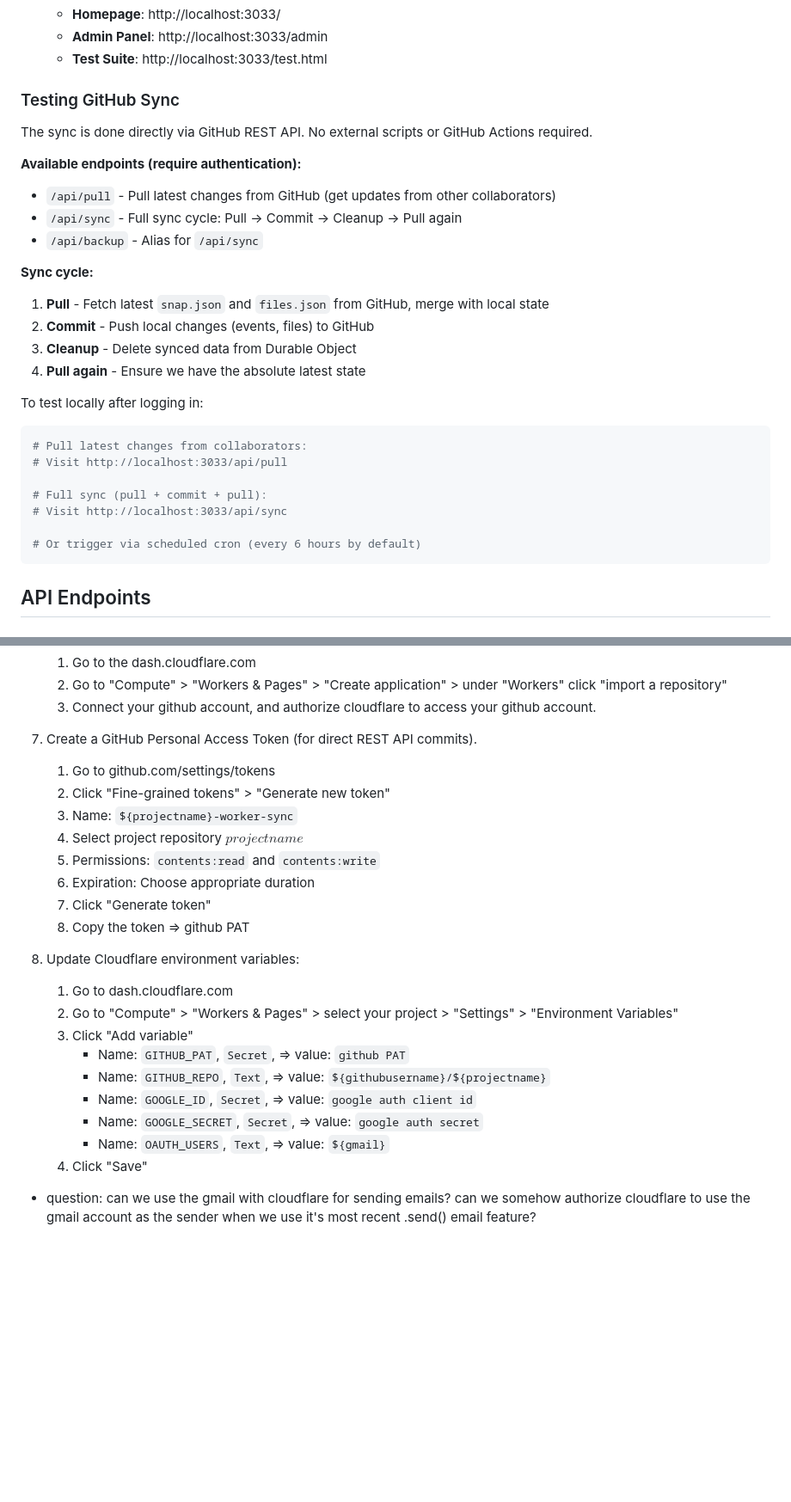
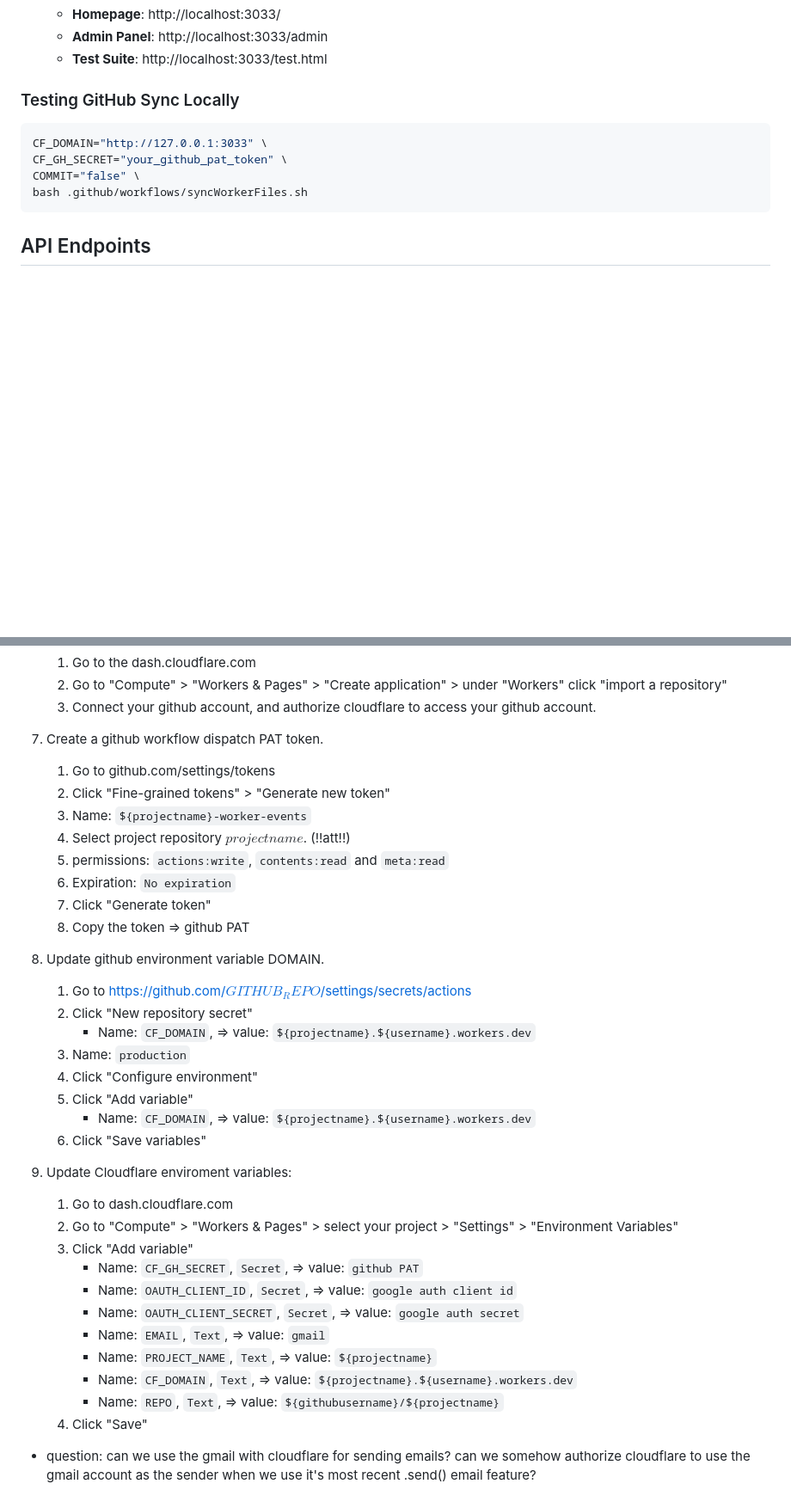
Before and after one commit to lojithv/cms201-test, a Markdown page: README.md, 2 parts joined by grey strips. Shown at 86% size. Rendered like a GitHub page; blank space fills up the shorter version.

Commit message:
revert readme changes

````diff
--- a/README.md
+++ b/README.md
@@ -61,29 +63,12 @@ cms201/
    - **Admin Panel**: http://localhost:3033/admin
    - **Test Suite**: http://localhost:3033/test.html
 
-### Testing GitHub Sync
-The sync is done directly via GitHub REST API. No external scripts or GitHub Actions required.
-
-**Available endpoints (require authentication):**
-- `/api/pull` - Pull latest changes from GitHub (get updates from other collaborators)
-- `/api/sync` - Full sync cycle: Pull → Commit → Cleanup → Pull again
-- `/api/backup` - Alias for `/api/sync`
-
-**Sync cycle:**
-1. **Pull** - Fetch latest `snap.json` and `files.json` from GitHub, merge with local state
-2. **Commit** - Push local changes (events, files) to GitHub
-3. **Cleanup** - Delete synced data from Durable Object
-4. **Pull again** - Ensure we have the absolute latest state
-
-To test locally after logging in:
+### Testing GitHub Sync Locally
 ```bash
-# Pull latest changes from collaborators:
-# Visit http://localhost:3033/api/pull
-
-# Full sync (pull + commit + pull):
-# Visit http://localhost:3033/api/sync
-
-# Or trigger via scheduled cron (every 6 hours by default)
+CF_DOMAIN="http://127.0.0.1:3033" \
+CF_GH_SECRET="your_github_pat_token" \
+COMMIT="false" \
+bash .github/workflows/syncWorkerFiles.sh
 ```
 
 ## API Endpoints
@@ -173,26 +165,36 @@ at this point, should we make the .dev.vars file?? In one place.
     2. Go to "Compute" > "Workers & Pages" > "Create application" > under "Workers" click "import a repository"
     3. Connect your github account, and authorize cloudflare to access your github account.
 
-7. Create a GitHub Personal Access Token (for direct REST API commits).
+7. Create a github workflow dispatch PAT token.
     1. Go to github.com/settings/tokens
     2. Click "Fine-grained tokens" > "Generate new token"
-    3. Name: `${projectname}-worker-sync`
-    4. Select project repository ${projectname}$
-    5. Permissions: `contents:read` and `contents:write`
-    6. Expiration: Choose appropriate duration
+    3. Name: `${projectname}-worker-events`
+    4. Select project repository ${projectname}$. (!!att!!)
+    5. permissions: `actions:write`, `contents:read` and `meta:read`
+    6. Expiration: `No expiration`
     7. Click "Generate token"
     8. Copy the token
 => github PAT
-
-8. Update Cloudflare environment variables:
+8. Update github environment variable DOMAIN.
+    1. Go to https://github.com/${GITHUB_REPO}$/settings/secrets/actions
+    2. Click "New repository secret"
+        * Name: `CF_DOMAIN`, => value: `${projectname}.${username}.workers.dev`
+    3. Name: `production`
+    4. Click "Configure environment"
+    5. Click "Add variable"
+        * Name: `CF_DOMAIN`, => value: `${projectname}.${username}.workers.dev`
+    6. Click "Save variables"
+8. Update Cloudflare enviroment variables:
     1. Go to dash.cloudflare.com
     2. Go to "Compute" > "Workers & Pages" > select your project > "Settings" > "Environment Variables"
     3. Click "Add variable"
-        * Name: `GITHUB_PAT`, `Secret`, => value: `github PAT`
-        * Name: `GITHUB_REPO`, `Text`, => value: `${githubusername}/${projectname}`
-        * Name: `GOOGLE_ID`, `Secret`, => value: `google auth client id`
-        * Name: `GOOGLE_SECRET`, `Secret`, => value: `google auth secret`
-        * Name: `OAUTH_USERS`, `Text`, => value: `${gmail}`
+        * Name: `CF_GH_SECRET`, `Secret`, => value: `github PAT`
+        * Name: `OAUTH_CLIENT_ID`, `Secret`, => value: `google auth client id`
+        * Name: `OAUTH_CLIENT_SECRET`, `Secret`, => value: `google auth secret`
+        * Name: `EMAIL`, `Text`, => value: `gmail`
+        * Name: `PROJECT_NAME`, `Text`, => value: `${projectname}`
+        * Name: `CF_DOMAIN`, `Text`, => value: `${projectname}.${username}.workers.dev`
+        * Name: `REPO`, `Text`, => value: `${githubusername}/${projectname}`
     4. Click "Save"
 
 * question: can we use the gmail with cloudflare for sending emails? can we somehow authorize cloudflare to use the gmail account as the sender when we use it's most recent .send() email feature?
````
Also changed, not shown: other parts of README.md (+18 -9 lines).
